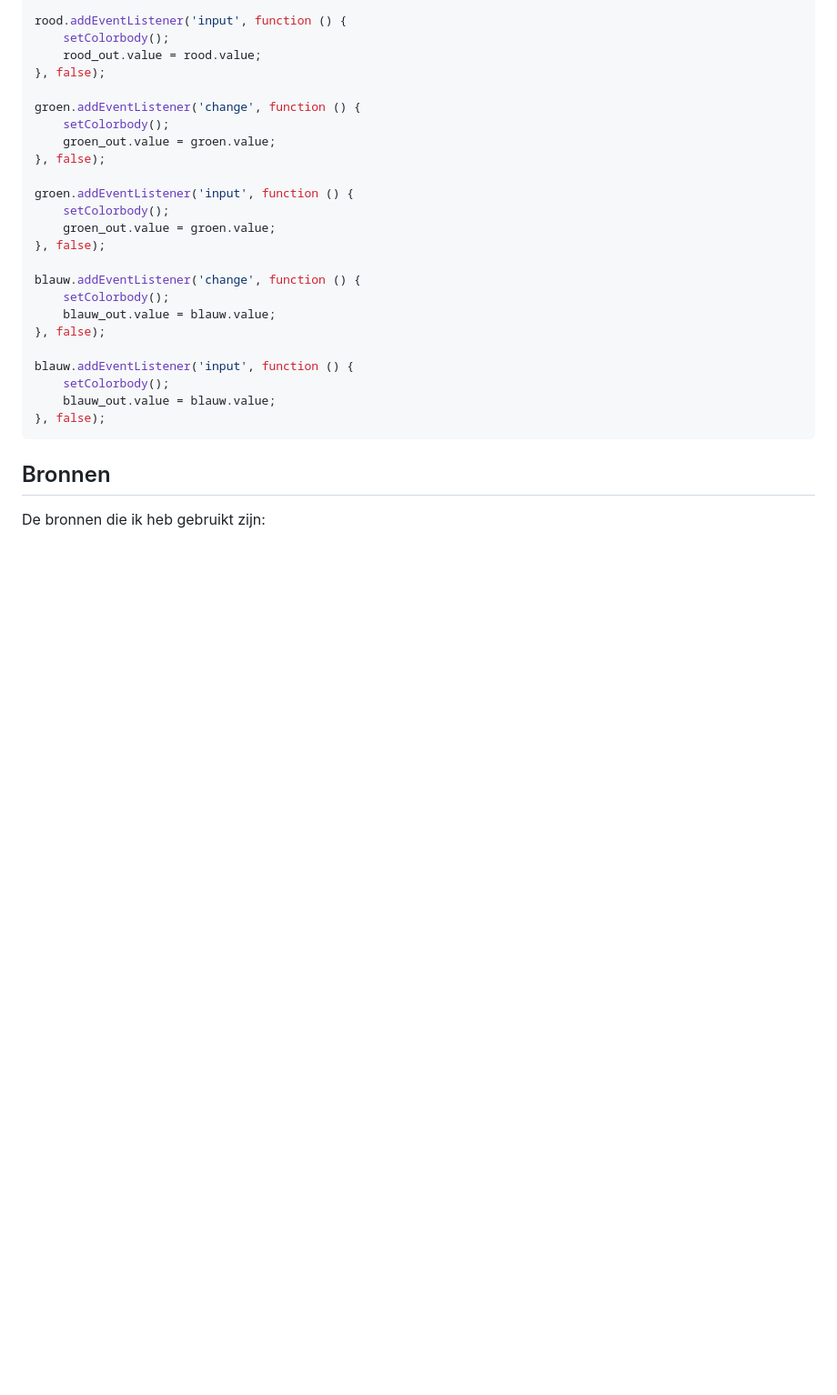
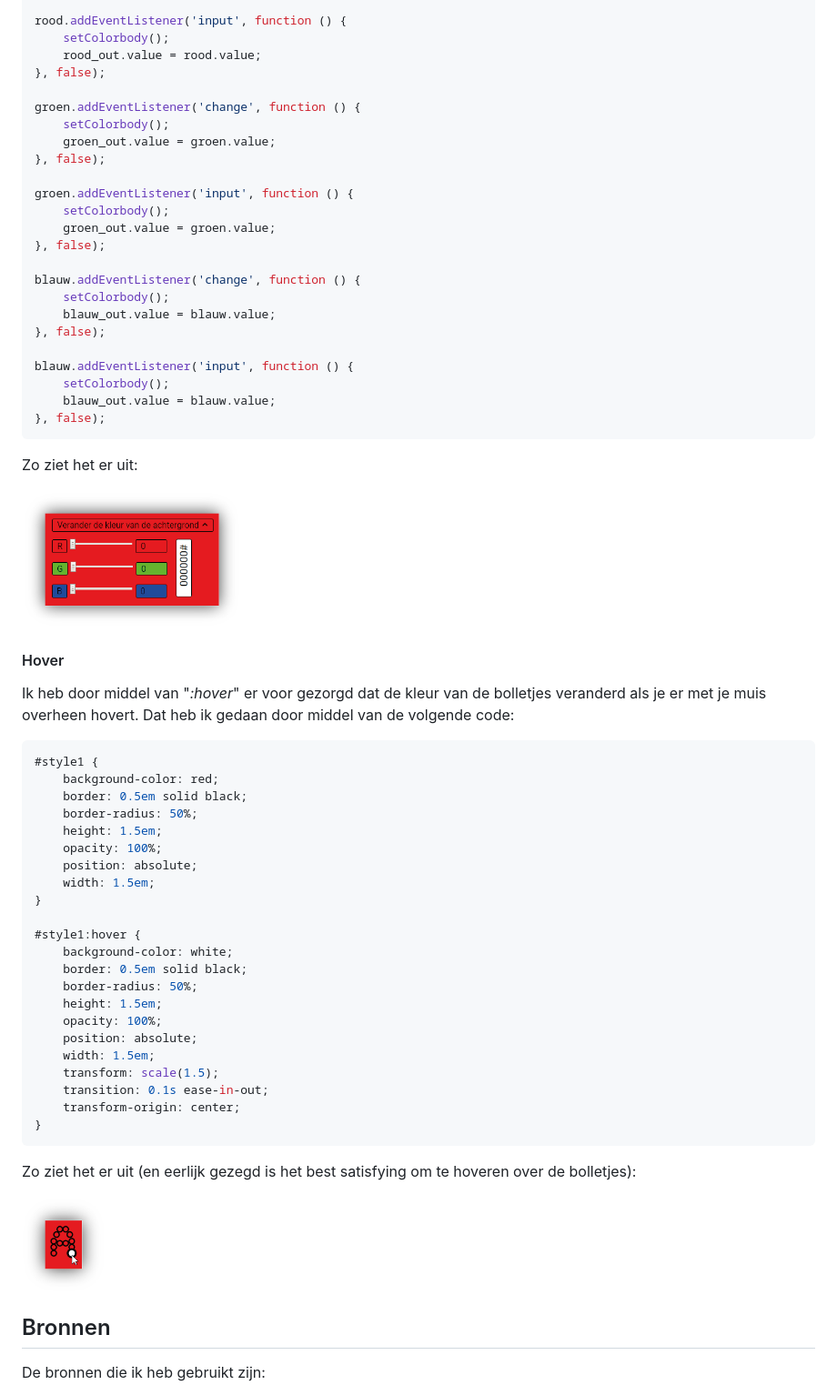
Before and after one commit to RobinAnsems/web-animation, a Markdown page: README.md, the part around the change printed below. Shown: that part at 91% size. Drawn GitHub-style; pictures changed too: images/colorpicker.png (added), images/hover.png (added); blank space fills up the shorter version.

````diff
--- a/README.md
+++ b/README.md
@@ -173,6 +174,42 @@ blauw.addEventListener('input', function () {
 }, false);
 ```
 
+Zo ziet het er uit:
+
+![colorpicker](https://github.com/RobinAnsems/web-animation/blob/master/images/colorpicker.png)
+
+#### Hover
+Ik heb door middel van "_:hover_" er voor gezorgd dat de kleur van de bolletjes veranderd als je er met je muis overheen hovert. Dat heb ik gedaan door middel van de volgende code:
+
+```css
+#style1 {
+    background-color: red;
+    border: 0.5em solid black;
+    border-radius: 50%;
+    height: 1.5em;
+    opacity: 100%;
+    position: absolute;
+    width: 1.5em;
+}
+
+#style1:hover {
+    background-color: white;
+    border: 0.5em solid black;
+    border-radius: 50%;
+    height: 1.5em;
+    opacity: 100%;
+    position: absolute;
+    width: 1.5em;
+    transform: scale(1.5);
+    transition: 0.1s ease-in-out;
+    transform-origin: center;
+}
+```
+
+Zo ziet het er uit (en eerlijk gezegd is het best satisfying om te hoveren over de bolletjes):
+
+![hover](https://github.com/RobinAnsems/web-animation/blob/master/images/hover.png)
+
 ## Bronnen
 De bronnen die ik heb gebruikt zijn:
 * [Het kunstwerk](https://designarchives.aiga.org/#/entries/How%20To%20Fix%20A%20Broken%20Heart%20and%20Make%20A%20Spare/_/detail/relevance/asc/0/7/21926/how-to-fix-a-broken-heart-and-make-a-spare/1)
````
Also changed, not shown: other parts of README.md (+3 -2 lines), 3 other files.
